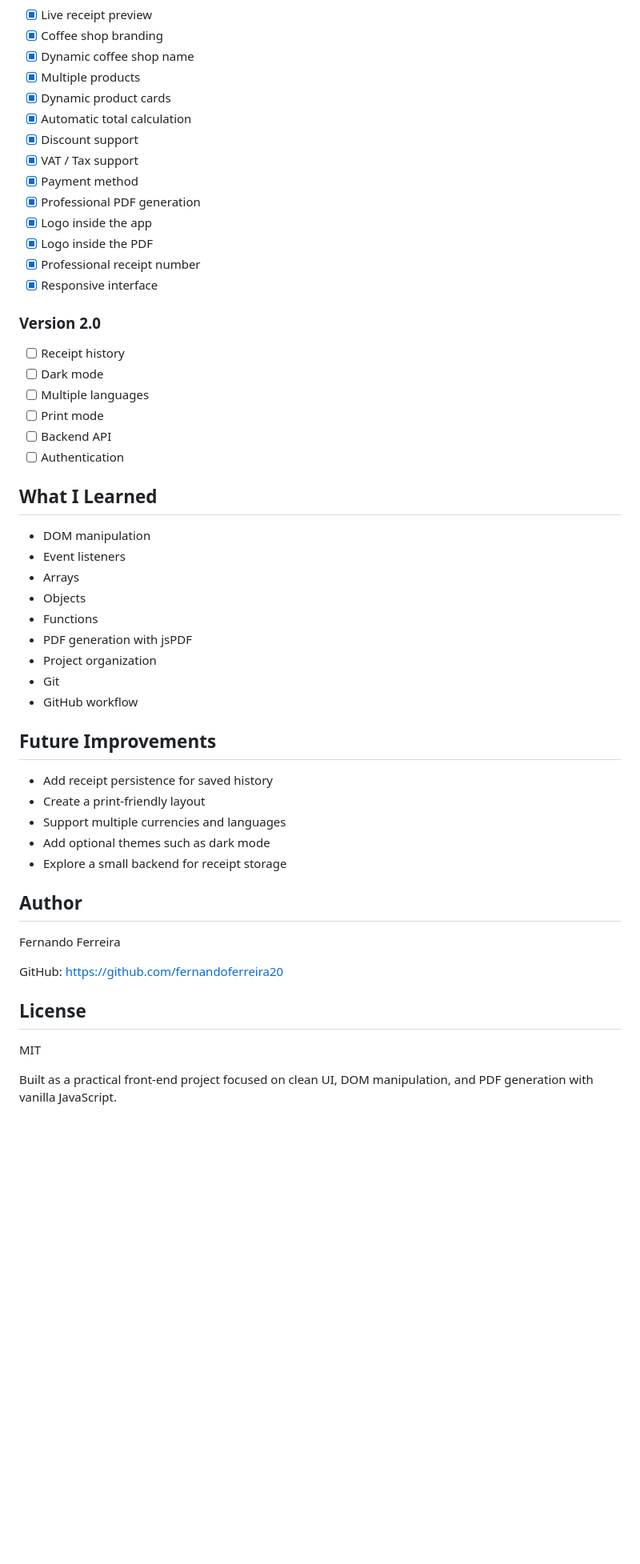
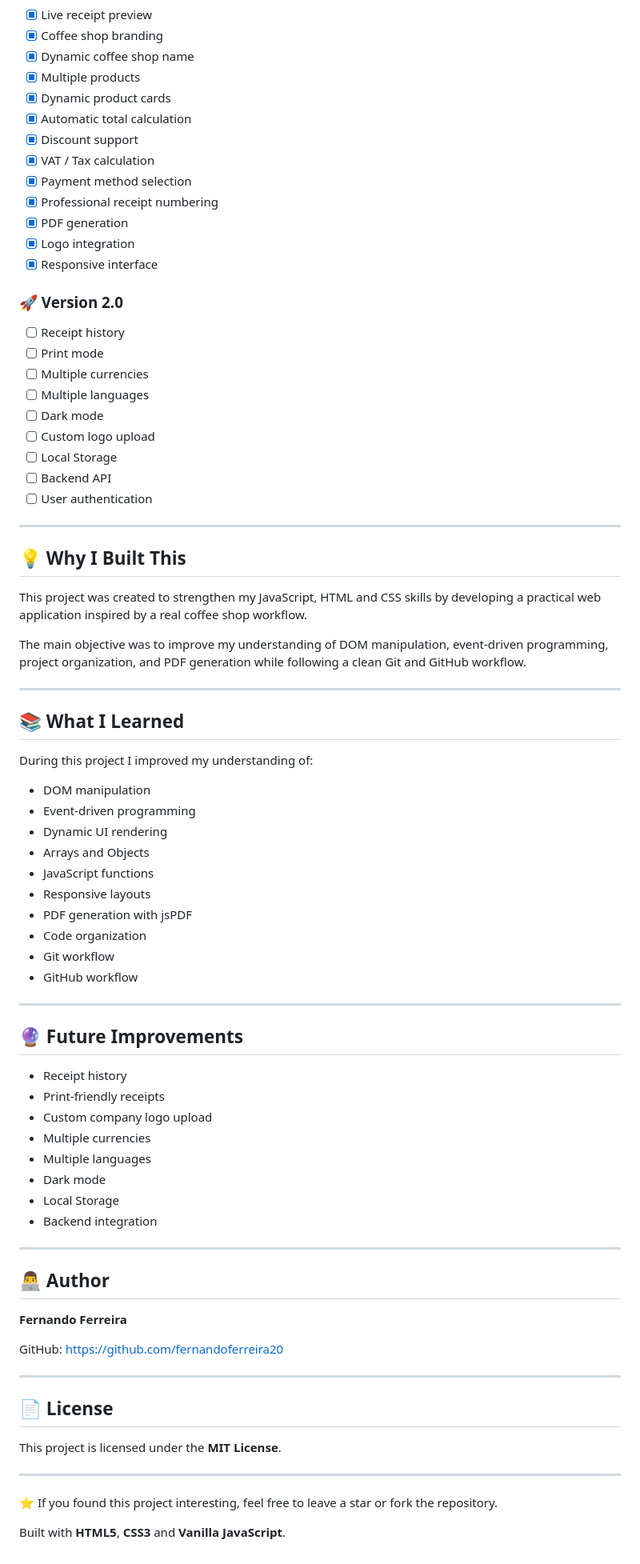
Before and after one commit to fernandoferreira20/receipt-generator-js, a Markdown page: README.md, the part around one of its changes. Shown at 80% size. Drawn GitHub-style; blank space fills up the shorter version.

Commit message:
Update of the README

```diff
--- a/README.md
+++ b/README.md
@@ -101,51 +144,80 @@ Open the project with **Live Server** in your editor, or open `index.html` direc
 - [x] Dynamic product cards
 - [x] Automatic total calculation
 - [x] Discount support
-- [x] VAT / Tax support
-- [x] Payment method
-- [x] Professional PDF generation
-- [x] Logo inside the app
-- [x] Logo inside the PDF
-- [x] Professional receipt number
+- [x] VAT / Tax calculation
+- [x] Payment method selection
+- [x] Professional receipt numbering
+- [x] PDF generation
+- [x] Logo integration
 - [x] Responsive interface
 
-### Version 2.0
+### 🚀 Version 2.0
 
 - [ ] Receipt history
+- [ ] Print mode
+- [ ] Multiple currencies
+- [ ] Multiple languages
 - [ ] Dark mode
-- [ ] Multiple languages
-- [ ] Print mode
+- [ ] Custom logo upload
+- [ ] Local Storage
 - [ ] Backend API
-- [ ] Authentication
+- [ ] User authentication
 
-## What I Learned
+---
+
+## 💡 Why I Built This
+
+This project was created to strengthen my JavaScript, HTML and CSS skills by developing a practical web application inspired by a real coffee shop workflow.
+
+The main objective was to improve my understanding of DOM manipulation, event-driven programming, project organization, and PDF generation while following a clean Git and GitHub workflow.
+
+---
+
+## 📚 What I Learned
+
+During this project I improved my understanding of:
 
 - DOM manipulation
-- Event listeners
-- Arrays
-- Objects
-- Functions
+- Event-driven programming
+- Dynamic UI rendering
+- Arrays and Objects
+- JavaScript functions
+- Responsive layouts
 - PDF generation with jsPDF
-- Project organization
-- Git
+- Code organization
+- Git workflow
 - GitHub workflow
 
-## Future Improvements
+---
 
-- Add receipt persistence for saved history
-- Create a print-friendly layout
-- Support multiple currencies and languages
-- Add optional themes such as dark mode
-- Explore a small backend for receipt storage
+## 🔮 Future Improvements
 
-## Author
+- Receipt history
+- Print-friendly receipts
+- Custom company logo upload
+- Multiple currencies
+- Multiple languages
+- Dark mode
+- Local Storage
+- Backend integration
 
-Fernando Ferreira
+---
 
-GitHub: https://github.com/fernandoferreira20
+## 👨‍💻 Author
 
-## License
+**Fernando Ferreira**
 
-MIT
+GitHub:
+https://github.com/fernandoferreira20
 
-Built as a practical front-end project focused on clean UI, DOM manipulation, and PDF generation with vanilla JavaScript.
+---
+
+## 📄 License
+
+This project is licensed under the **MIT License**.
+
+---
+
+⭐ If you found this project interesting, feel free to leave a star or fork the repository.
+
+Built with **HTML5**, **CSS3** and **Vanilla JavaScript**.
```
Also changed, not shown: other parts of README.md (+79 -36 lines).
